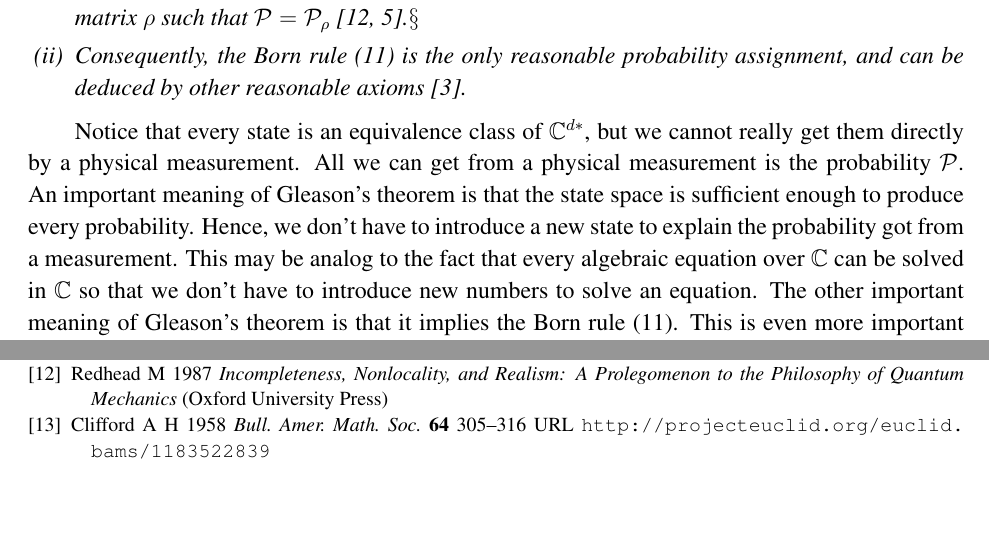
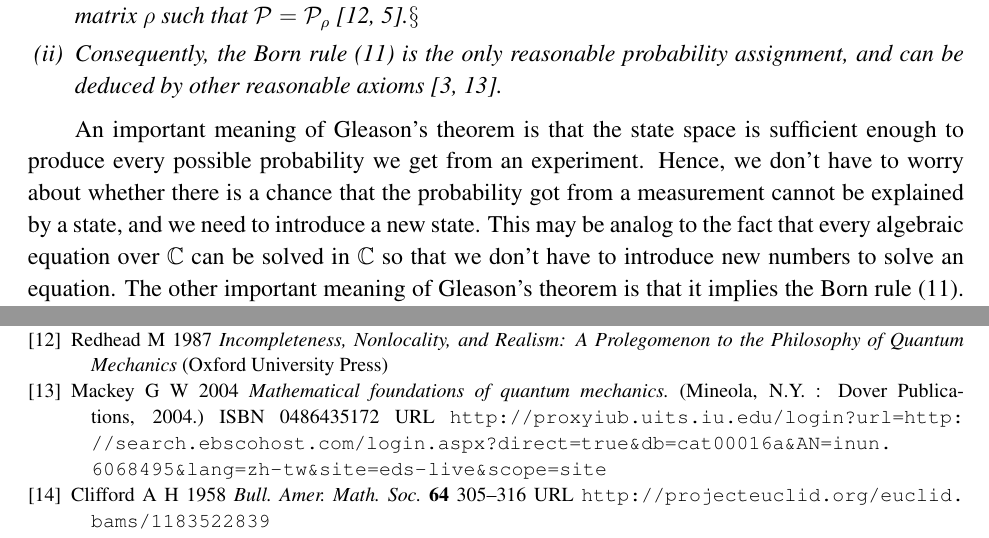
Before and after one commit to yuttai/Contextuality-and-Nonlocality-in-Discrete-Quantum-Theory, a LaTeX paper (DQC3.tex): two parts of pages 17 and 23 of 23, joined at a grey line, cut so that both start at the same text, the shorter picture padded with empty space. Compiled offline with pdfLaTeX; a LaTeX package or settings file that is missing is left out.

Commit message:
Update "6.1 Gleason's Theorem in DQT"...

```diff
--- a/DQC3.tex
+++ b/DQC3.tex
@@ -1170,17 +1170,15 @@ such that ${\cal P}={\cal P}_{\rho}$~\cite{Redhead1987-REDINA,gleason1957}.\foot
 on the state vectors instead of the projectors or closed subspaces
 as in the Gleason's original paper.}
 \item Consequently, the Born rule (\ref{prob1.eq-6}) is the only reasonable
-probability assignment, and can be deduced by other reasonable axioms~\cite{peres1995quantum}.
+probability assignment, and can be deduced by other reasonable axioms~\cite{peres1995quantum,inun.606849520040101}.
 \end{enumerate}
 \end{thm}
-Notice that every state is an equivalence class of $\C^{d*}$, but
-we cannot really get them directly by a physical measurement. All
-we can get from a physical measurement is the probability ${\cal P}$.
 An important meaning of Gleason's theorem is that the state space
-is sufficient enough to produce every probability. Hence, we don't
-have to introduce a new state to explain the probability got from
-a measurement. This may be analog to the fact that every algebraic
-equation over $\C$ can be solved in $\C$ so that we don't have to
-introduce new numbers to solve an equation. The other important meaning
-of Gleason's theorem is that it implies the Born rule (\ref{prob1.eq-6}).
-This is even more important for building a discrete quantum theory.
+is sufficient enough to produce every possible probability we get
+from an experiment. Hence, we don't have to worry about whether there
+is a chance that the probability got from a measurement cannot be
+explained by a state, and we need to introduce a new state. This may
+be analog to the fact that every algebraic equation over $\C$ can
+be solved in $\C$ so that we don't have to introduce new numbers
+to solve an equation. The other important meaning of Gleason's theorem
+is that it implies the Born rule (\ref{prob1.eq-6}). This is even
```
Also changed, not shown: DQC3.pdf, DQC3.tex (13 more changed lines), 1 other file.
